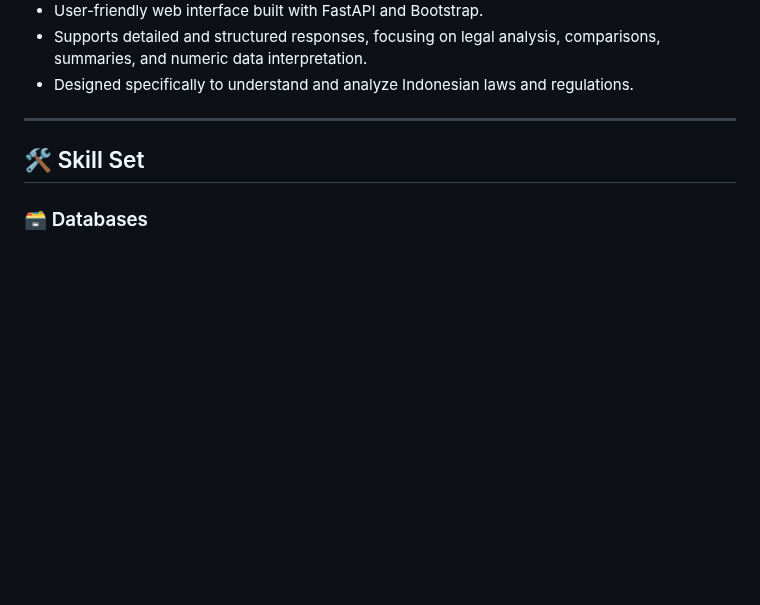
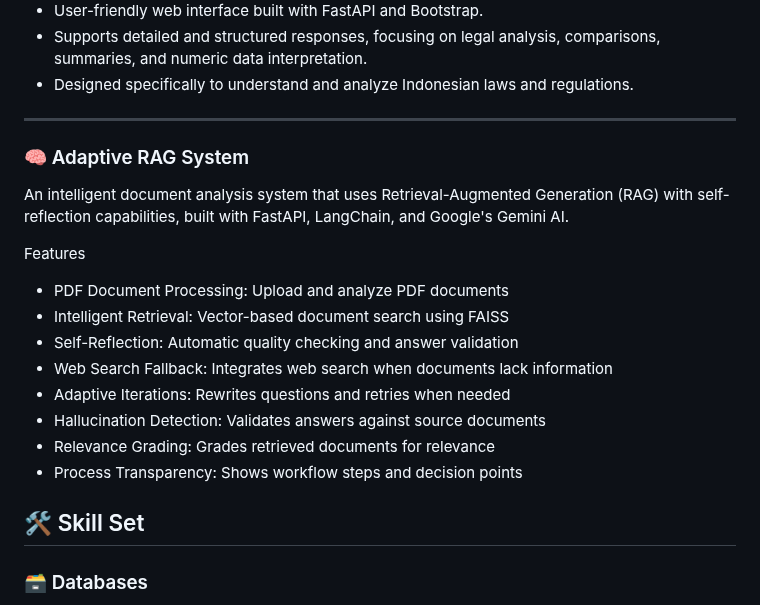
Before and after one commit to MagicDash91/ML-Engineering-Project, a Markdown page: README.md, the part around the change. Rendered like a GitHub page; blank space fills up the shorter version.

```diff
--- a/README.md
+++ b/README.md
@@ -53,6 +53,19 @@ This project is a FastAPI web application that leverages advanced AI technologie
 
 ---
 
+### 🧠 Adaptive RAG System
+An intelligent document analysis system that uses Retrieval-Augmented Generation (RAG) with self-reflection capabilities, built with FastAPI, LangChain, and Google's Gemini AI.
+
+Features
+- PDF Document Processing: Upload and analyze PDF documents
+- Intelligent Retrieval: Vector-based document search using FAISS
+- Self-Reflection: Automatic quality checking and answer validation
+- Web Search Fallback: Integrates web search when documents lack information
+- Adaptive Iterations: Rewrites questions and retries when needed
+- Hallucination Detection: Validates answers against source documents
+- Relevance Grading: Grades retrieved documents for relevance
+- Process Transparency: Shows workflow steps and decision points
+
 
 
 ## 🛠️ Skill Set
```
